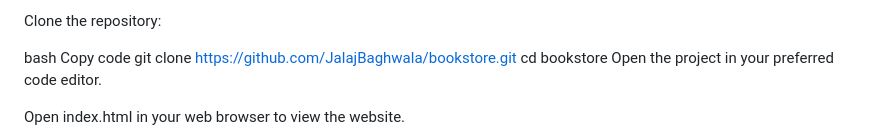
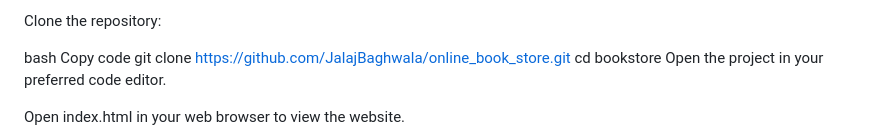
Before and after one commit to JalajBaghwala/online_book_store, a Markdown page: README.md, the part around the change. GitHub-like rendering.

```diff
--- a/README.md
+++ b/README.md
@@ -35,7 +35,7 @@ Clone the repository:
 
 bash
 Copy code
-git clone https://github.com/JalajBaghwala/bookstore.git
+git clone https://github.com/JalajBaghwala/online_book_store.git
 cd bookstore
 Open the project in your preferred code editor.
 
```
